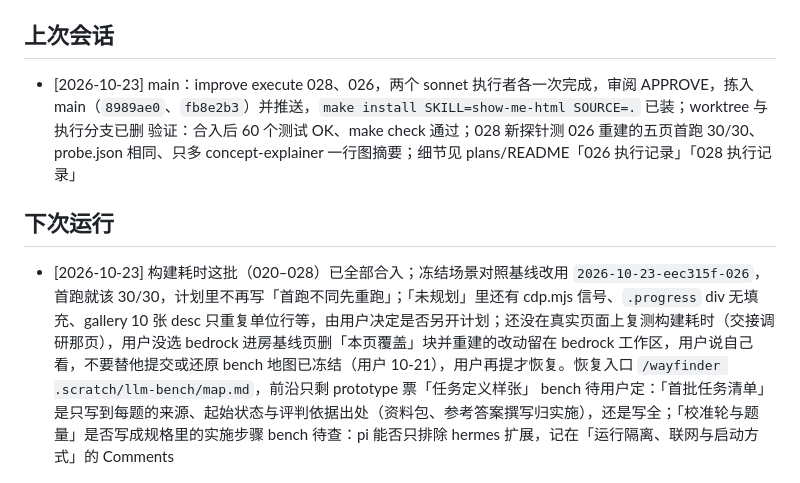
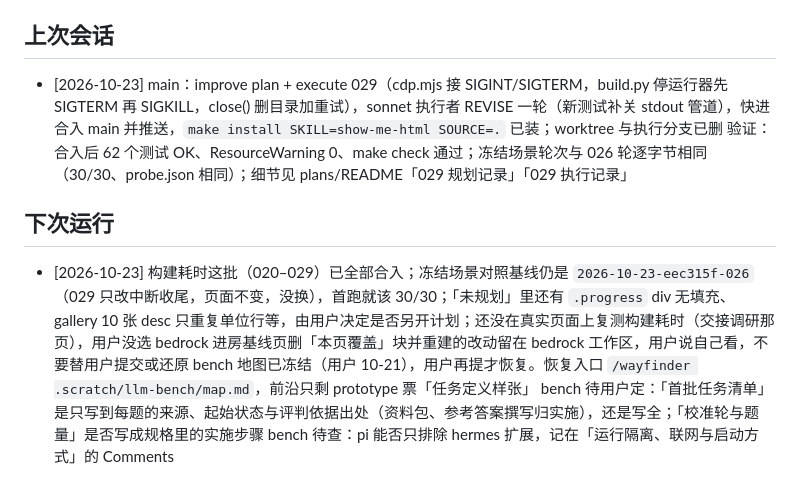
Before and after one commit to master-g/skills, a Markdown page: PROJECT_MEMORY.md, the part around the change. Rendered like a GitHub page.

```diff
--- a/PROJECT_MEMORY.md
+++ b/PROJECT_MEMORY.md
@@ -44,15 +44,15 @@
 
 <!-- 整块改写：分支、验证命令及实际结果、停在何处；任务细节只留一行指向证据目录。 -->
 
-- [2026-10-23] main：improve execute 028、026，两个 sonnet 执行者各一次完成，审阅 APPROVE，拣入 main（`8989ae0`、`fb8e2b3`）并推送，`make install SKILL=show-me-html SOURCE=.` 已装；worktree 与执行分支已删
-  验证：合入后 60 个测试 OK、make check 通过；028 新探针测 026 重建的五页首跑 30/30、probe.json 相同、只多 concept-explainer 一行图摘要；细节见 plans/README「026 执行记录」「028 执行记录」
+- [2026-10-23] main：improve plan + execute 029（cdp.mjs 接 SIGINT/SIGTERM，build.py 停运行器先 SIGTERM 再 SIGKILL，close() 删目录加重试），sonnet 执行者 REVISE 一轮（新测试补关 stdout 管道），快进合入 main 并推送，`make install SKILL=show-me-html SOURCE=.` 已装；worktree 与执行分支已删
+  验证：合入后 62 个测试 OK、ResourceWarning 0、make check 通过；冻结场景轮次与 026 轮逐字节相同（30/30、probe.json 相同）；细节见 plans/README「029 规划记录」「029 执行记录」
 
 ## 下次运行
 
 <!-- 整块改写：接下来的任务和优先级，含仍受阻的项。 -->
 
-- [2026-10-23] 构建耗时这批（020–028）已全部合入；冻结场景对照基线改用 `2026-10-23-eec315f-026`，首跑就该 30/30，计划里不再写「首跑不同先重跑」；「未规划」里还有 cdp.mjs 信号、`.progress` div 无填充、gallery 10 张 desc 只重复单位行等，由用户决定是否另开计划；还没在真实页面上复测构建耗时（交接调研那页），用户没选
-  bedrock 进房基线页删「本页覆盖」块并重建的改动留在 bedrock 工作区，用户说自己看，不要替他提交或还原
+- [2026-10-23] 构建耗时这批（020–029）已全部合入；冻结场景对照基线仍是 `2026-10-23-eec315f-026`（029 只改中断收尾，页面不变，没换），首跑就该 30/30；「未规划」里还有 `.progress` div 无填充、gallery 10 张 desc 只重复单位行等，由用户决定是否另开计划；还没在真实页面上复测构建耗时（交接调研那页），用户没选
+  bedrock 进房基线页删「本页覆盖」块并重建的改动留在 bedrock 工作区，用户说自己看，不要替用户提交或还原
   bench 地图已冻结（用户 10-21），用户再提才恢复。恢复入口 `/wayfinder .scratch/llm-bench/map.md`，前沿只剩 prototype 票「任务定义样张」
   bench 待用户定：「首批任务清单」是只写到每题的来源、起始状态与评判依据出处（资料包、参考答案撰写归实施），还是写全；「校准轮与题量」是否写成规格里的实施步骤
   bench 待查：pi 能否只排除 hermes 扩展，记在「运行隔离、联网与启动方式」的 Comments
```
Also changed, not shown: plans/029-show-me-html-cdp-signals.md (added, +420 -0 lines), plans/README.md (+30 -2 lines).
